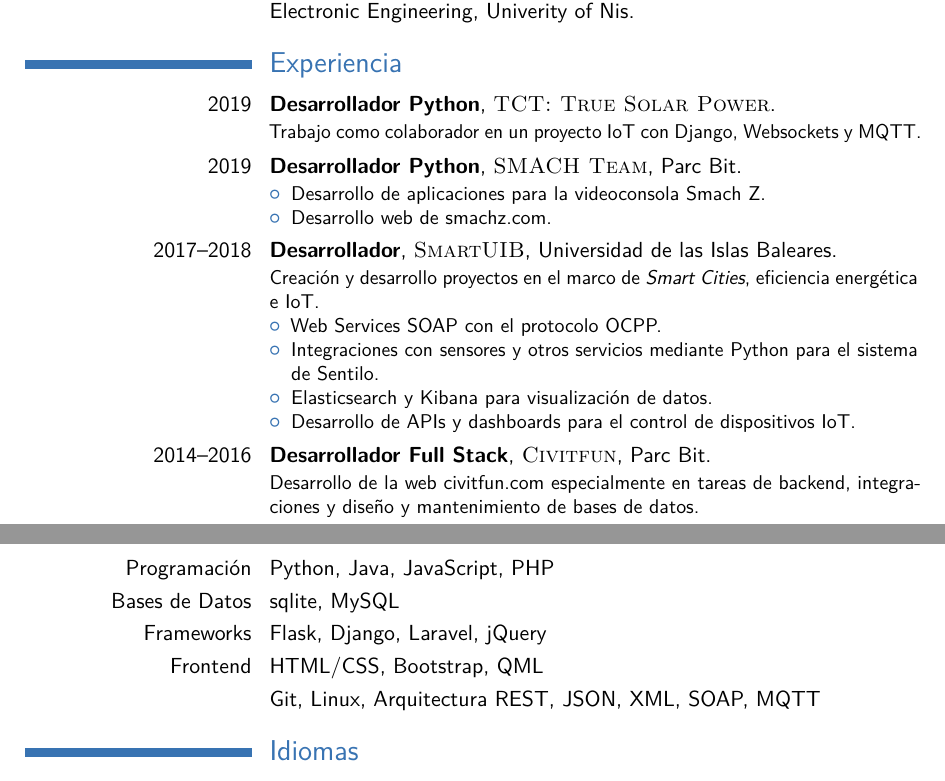
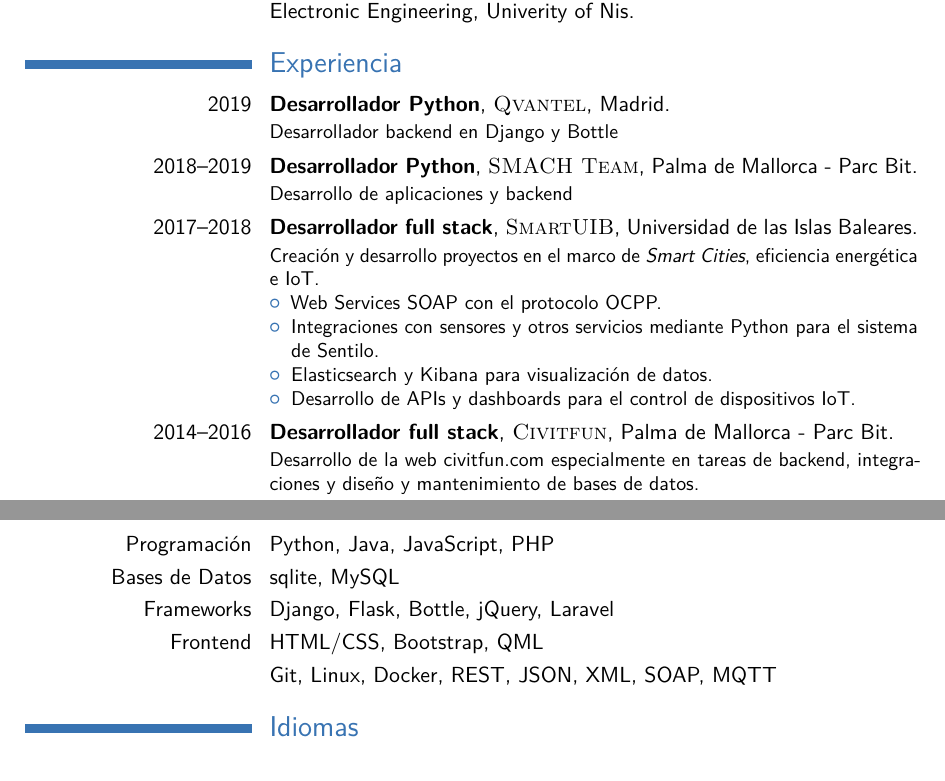
Before and after one commit to pablorgr/pablorgr.github.io, a LaTeX CV (cv.tex): two parts of pages 1 and 2 of 2, joined at a grey line, cut so that both start at the same text. Compiled offline with pdfLaTeX.

Commit message:
Add Qvantel

```diff
--- a/cv.tex
+++ b/cv.tex
@@ -85,14 +85,9 @@
 
 \section{Experiencia}
 
-\cventry{2019}{Desarrollador Python}{\textsc{TCT: True Solar Power}}{}{}{Trabajo como colaborador en un proyecto IoT con Django, Websockets y MQTT.}
-\cventry{2019}{Desarrollador Python}{\textsc{SMACH Team}}{Parc Bit}{}{
-\begin{itemize}
-\item Desarrollo de aplicaciones para la videoconsola Smach Z.
-\item Desarrollo web de smachz.com.
-\end{itemize}
-}
-\cventry{2017--2018}{Desarrollador}{\textsc{SmartUIB}}{Universidad de las Islas Baleares}{}{Creación y desarrollo proyectos en el marco de \textit{Smart Cities}, eficiencia energética e IoT.
+\cventry{2019}{Desarrollador Python}{\textsc{Qvantel}}{Madrid}{}{Desarrollador backend en Django y Bottle}
+\cventry{2018--2019}{Desarrollador Python}{\textsc{SMACH Team}}{Palma de Mallorca - Parc Bit}{}{Desarrollo de aplicaciones y backend}
+\cventry{2017--2018}{Desarrollador full stack}{\textsc{SmartUIB}}{Universidad de las Islas Baleares}{}{Creación y desarrollo proyectos en el marco de \textit{Smart Cities}, eficiencia energética e IoT.
 \begin{itemize}
 \item Web Services SOAP con el protocolo OCPP.
 \item Integraciones con sensores y otros servicios mediante Python para el sistema de Sentilo.
@@ -101,5 +96,5 @@
 \end{itemize}
 }
 
-\cventry{2014--2016}{Desarrollador Full Stack}{\textsc{Civitfun}}{Parc Bit}{}{Desarrollo de la web \href{http://civitfun.com/en/}{civitfun.com} especialmente en tareas de backend, integraciones y diseño y mantenimiento de bases de datos.}
+\cventry{2014--2016}{Desarrollador full stack}{\textsc{Civitfun}}{Palma de Mallorca - Parc Bit}{}{Desarrollo de la web \href{http://civitfun.com/en/}{civitfun.com} especialmente en tareas de backend, integraciones y diseño y mantenimiento de bases de datos.}
 
@@ -116,9 +111,9 @@
 \section{Habilidades}
 \cvitem{Programación}{Python, Java, JavaScript, PHP}
 \cvitem{Bases de Datos}{sqlite, MySQL}
-\cvitem{Frameworks}{Flask, Django, Laravel, jQuery}
+\cvitem{Frameworks}{Django, Flask, Bottle, jQuery, Laravel}
 \cvitem{Frontend}{HTML/CSS, Bootstrap, QML}
-\cvitem{}{Git, Linux, Arquitectura REST, JSON, XML, SOAP, MQTT}
+\cvitem{}{Git, Linux, Docker, REST, JSON, XML, SOAP, MQTT}
 
 %----------------------------------------------------------------------------------------
 %	LANGUAGES SECTION
```
Also changed, not shown: en_cv.tex (+7 -11 lines), cv.pdf, en_cv.pdf, cv.tex (2 more changed lines).
